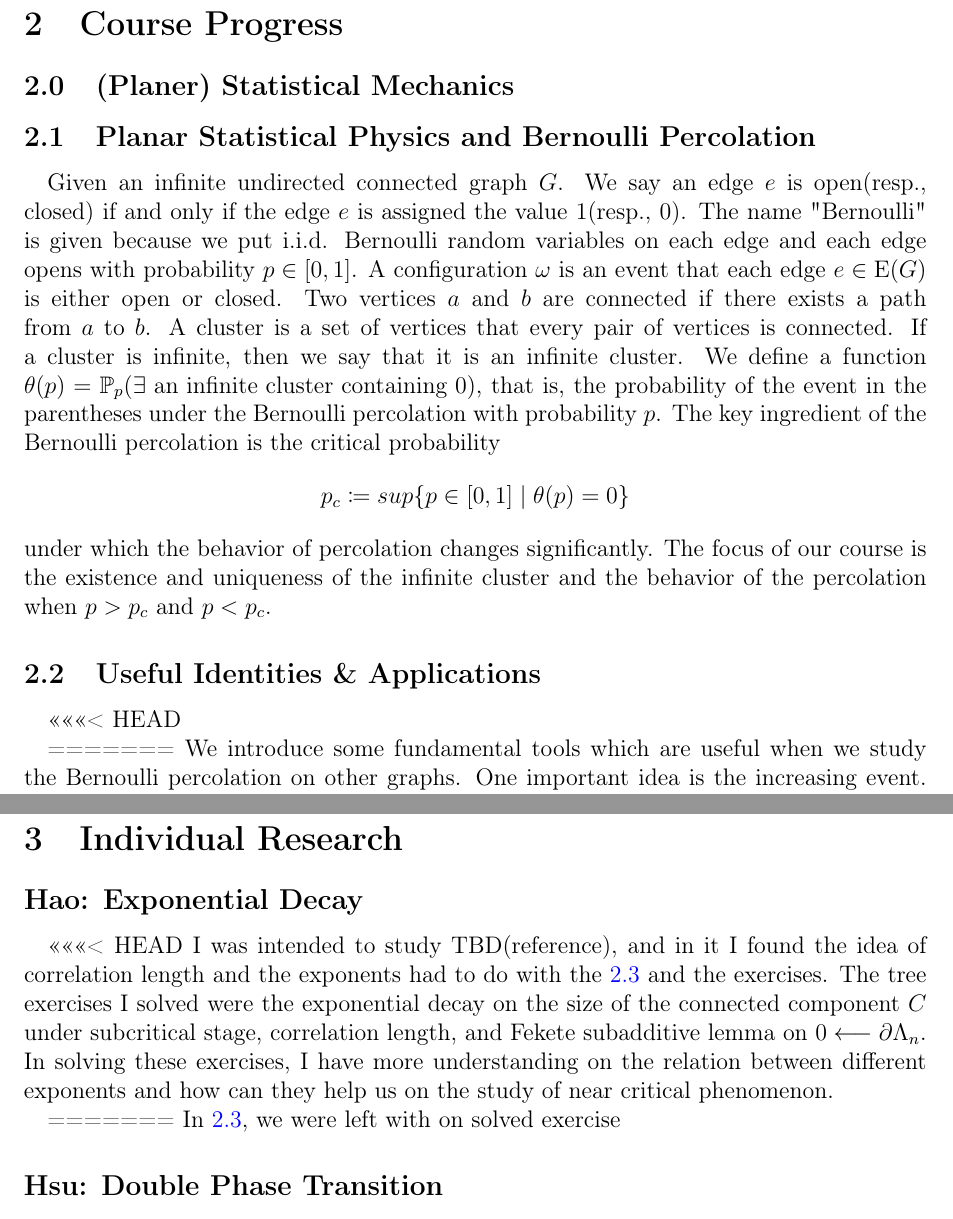
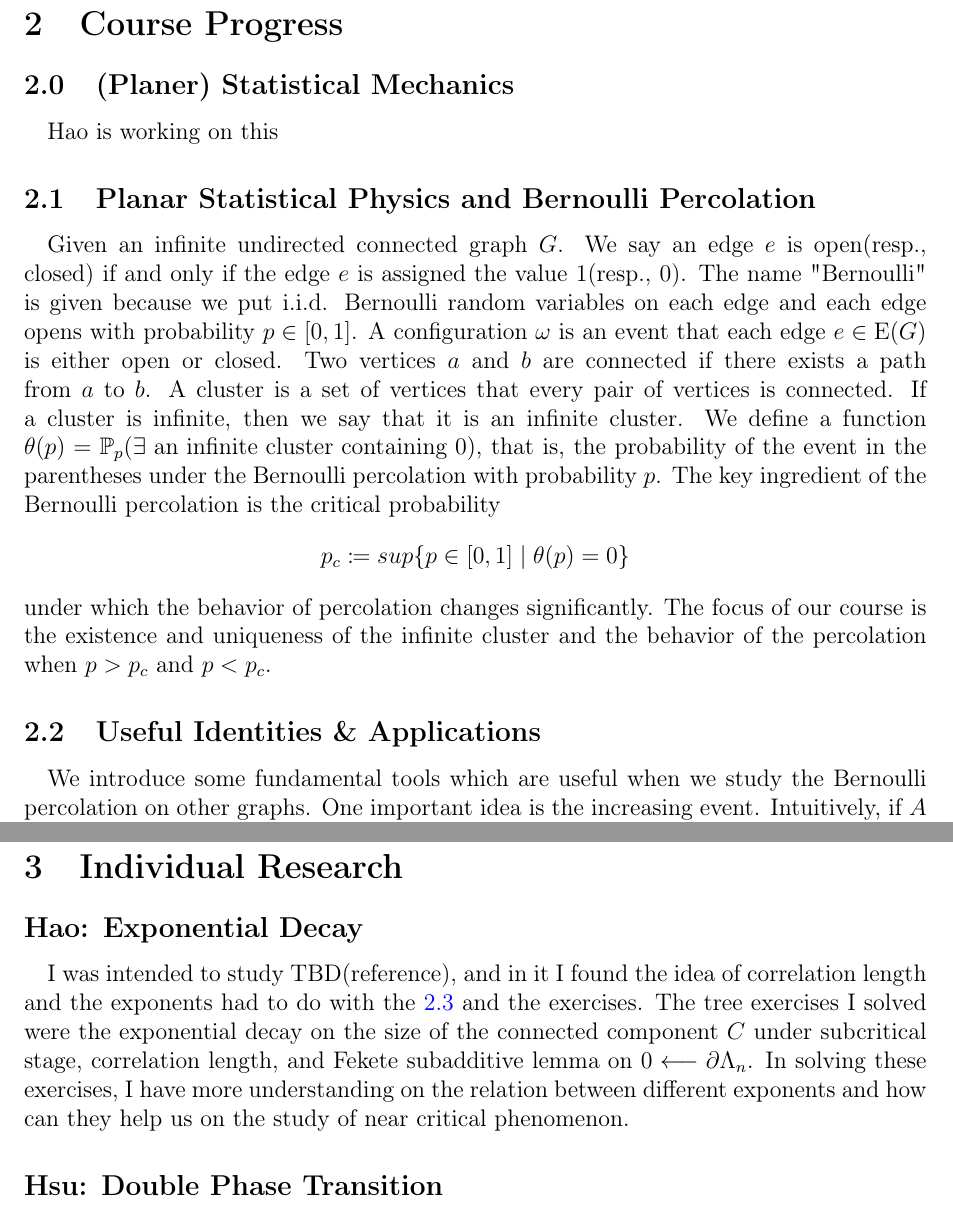
Before and after one commit to ausernamess/2022USRP-Group-7, a LaTeX document (G7_final report/report_main.tex): two parts of pages 2 and 5 of 6, joined at a grey line, cut so that both start at the same text. Compiled offline with pdfLaTeX.

Commit message:
solve conflict

```diff
--- a/G7_final report/report_main.tex
+++ b/G7_final report/report_main.tex
@@ -44,6 +44,7 @@ The link to Prof. Li's USRP webpage at \href{https://usrp2022.cadlag.space/}{her
 
 \setcounter{subsection}{-1}
 \subsection{(Planer) Statistical Mechanics}
+Hao is working on this
 
 %----------
 \subsection{Planar Statistical Physics and Bernoulli Percolation}
@@ -51,10 +52,6 @@ Given an infinite undirected connected graph $G$. We say an edge $e$ is open(res
 
 %----------
 \subsection{Useful Identities \& Applications}
-<<<<<<< HEAD
-
-
-=======
 We introduce some fundamental tools which are useful when we study the Bernoulli percolation on other graphs. One important idea is the increasing event. Intuitively, if $A$ is an increasing event, $\omega\in A$ and $\omega\leq\omega'$, then $\omega'$ is in $A$. One noteworthy thing is that we usually consider the increasing events that "depend on finitely many edges". This comes our first tool, Harris-FKG inequality.
 \begin{thm}
 If $A$ and $B$ are two increasing events, then $\mathbb{P}(A\cap B)\geq \mathbb{P}(A)\mathbb{P}(B)$.
@@ -123,14 +120,9 @@ With Russo-Seymour-Welsh's theory, we're able to give a scale invariant property
 
 \section{Individual Research}
 \subsection*{Hao: Exponential Decay}
-<<<<<<< HEAD
 I was intended to study TBD(reference), and in it I found the idea of correlation length and the exponents had to do with the \ref{Course_Progress:Exponentia_Decay} and the exercises.
 The tree exercises I solved were the exponential decay on the size of the connected component $C$ under subcritical stage, correlation length, and Fekete subadditive lemma on $0 \longleftarrow \partial \Lambda_n$.
 In solving these exercises, I have more understanding on the relation between different exponents and how can they help us on the study of near critical phenomenon.
-
-
-=======
-In \ref{Course_Progress:Exponentia_Decay}, we were left with on solved exercise
 \subsection*{Hsu: Double Phase Transition}
 In this section, we introduce the interesting property, double phase transition of $\mathbb{T}_d\times\mathbb{Z}$, which is different from integers lattices $\mathbb{Z}^d$, triangle lattices and regular trees. The number of infinite clusters changes on $[0,1]$; there's no infinite cluster on $(0,p_c)$, infinitely many on $(p_c,p_u)$ and one on $(p_u,1)$, where $p_u$ is defined as \[p_u=\{p\in [0,1] \mid \text{there is a.s. a unique infinite cluster}\}.\]
 The property is given by the theorem:
```
Also changed, not shown: G7_final report/report_main.pdf.
